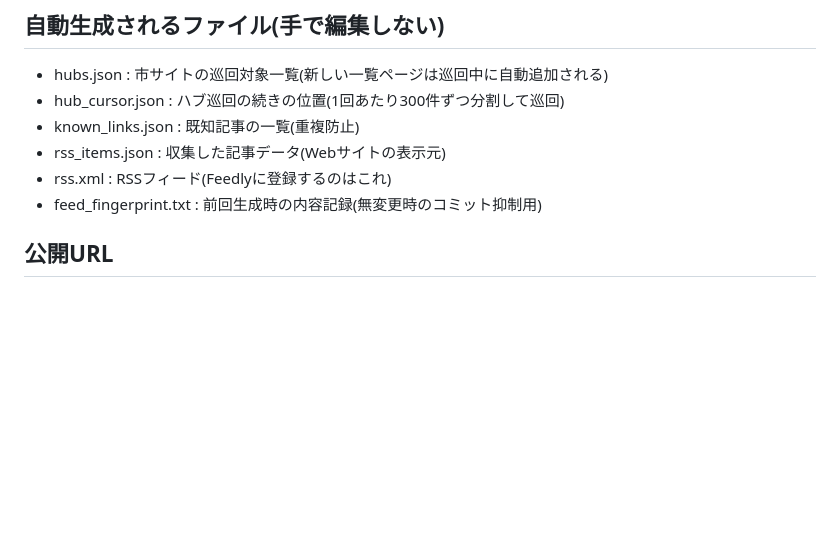
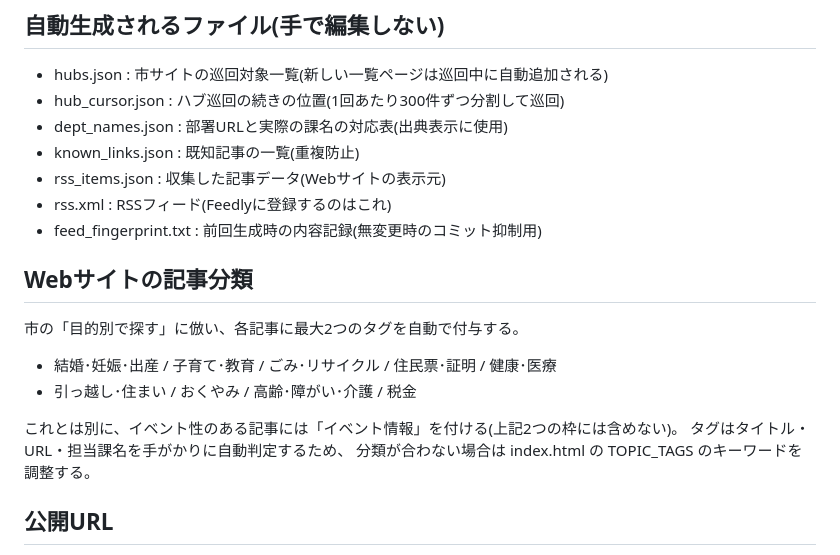
Before and after one commit to Sudanie2/omihachiman-rss, a Markdown page: README.md, the part around the change. GitHub-like rendering; blank space fills up the shorter version.

Commit message:
Add article classification and tagging information
Added a section for article classification with automatic tagging based on categories.

```diff
--- a/README.md
+++ b/README.md
@@ -51,10 +51,22 @@ RSS(rss.xml)とWebサイト(index.html / GitHub Pages)で公開する仕組み
 
 - hubs.json : 市サイトの巡回対象一覧(新しい一覧ページは巡回中に自動追加される)
 - hub_cursor.json : ハブ巡回の続きの位置(1回あたり300件ずつ分割して巡回)
+- dept_names.json : 部署URLと実際の課名の対応表(出典表示に使用)
 - known_links.json : 既知記事の一覧(重複防止)
 - rss_items.json : 収集した記事データ(Webサイトの表示元)
 - rss.xml : RSSフィード(Feedlyに登録するのはこれ)
 - feed_fingerprint.txt : 前回生成時の内容記録(無変更時のコミット抑制用)
+
+## Webサイトの記事分類
+
+市の「目的別で探す」に倣い、各記事に最大2つのタグを自動で付与する。
+
+- 結婚･妊娠･出産 / 子育て･教育 / ごみ･リサイクル / 住民票･証明 / 健康･医療
+- 引っ越し･住まい / おくやみ / 高齢･障がい･介護 / 税金
+
+これとは別に、イベント性のある記事には「イベント情報」を付ける(上記2つの枠には含めない)。
+タグはタイトル・URL・担当課名を手がかりに自動判定するため、
+分類が合わない場合は index.html の TOPIC_TAGS のキーワードを調整する。
 
 ## 公開URL
 
```
